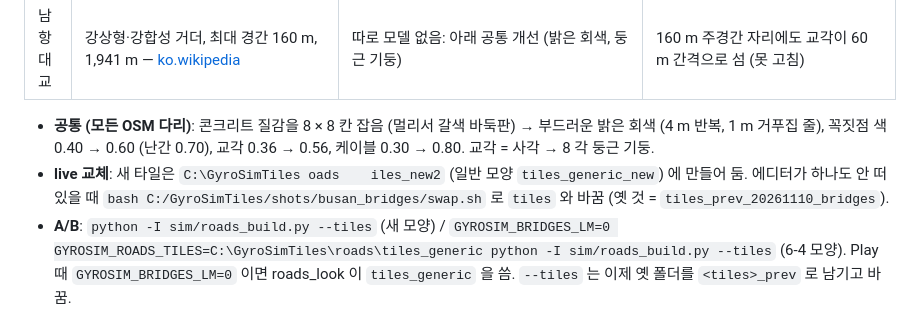
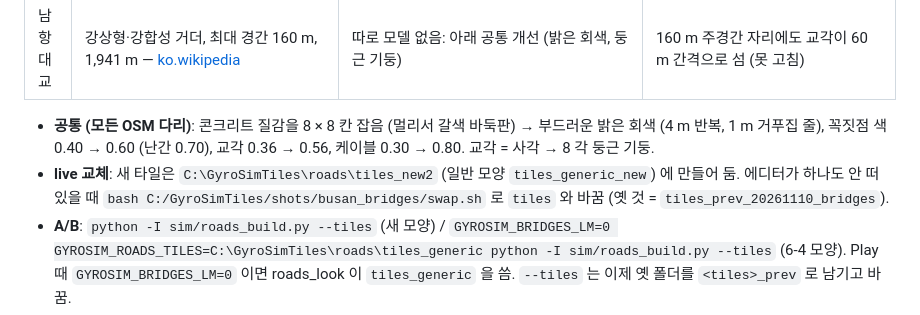
Before and after one commit to gyumingim/gyro-sim-chair, a Markdown page: docs/vworld-integration.md, the part around the change. Rendered like a GitHub page.

Commit message:
Docs: fix tile path in the bridge swap note
Co-Authored-By: Claude Opus 5.5 <noreply@anthropic.com>

```diff
--- a/docs/vworld-integration.md
+++ b/docs/vworld-integration.md
@@ -587,8 +587,7 @@ Play 화면에서 광안대교가 "갈색 바둑판 상자 두 장" 으로 보
 | 남항대교 | 강상형·강합성 거더, 최대 경간 160 m, 1,941 m — [ko.wikipedia](https://ko.wikipedia.org/wiki/남항대교) | 따로 모델 없음: 아래 공통 개선 (밝은 회색, 둥근 기둥) | 160 m 주경간 자리에도 교각이 60 m 간격으로 섬 (못 고침) |
 
 - **공통 (모든 OSM 다리)**: 콘크리트 질감을 8 × 8 칸 잡음 (멀리서 갈색 바둑판) → 부드러운 밝은 회색 (4 m 반복, 1 m 거푸집 줄), 꼭짓점 색 0.40 → 0.60 (난간 0.70), 교각 0.36 → 0.56, 케이블 0.30 → 0.80. 교각 = 사각 → 8 각 둥근 기둥.
-- **live 교체**: 새 타일은 `C:\GyroSimTiles
-oads	iles_new2` (일반 모양 `tiles_generic_new`) 에 만들어 둠. 에디터가 하나도 안 떠 있을 때 `bash C:/GyroSimTiles/shots/busan_bridges/swap.sh` 로 `tiles` 와 바꿈 (옛 것 = `tiles_prev_20261110_bridges`).
+- **live 교체**: 새 타일은 `C:\GyroSimTiles\roads\tiles_new2` (일반 모양 `tiles_generic_new`) 에 만들어 둠. 에디터가 하나도 안 떠 있을 때 `bash C:/GyroSimTiles/shots/busan_bridges/swap.sh` 로 `tiles` 와 바꿈 (옛 것 = `tiles_prev_20261110_bridges`).
 - **A/B**: `python -I sim/roads_build.py --tiles` (새 모양) / `GYROSIM_BRIDGES_LM=0 GYROSIM_ROADS_TILES=C:\GyroSimTiles\roads\tiles_generic python -I sim/roads_build.py --tiles` (6-4 모양). Play 때 `GYROSIM_BRIDGES_LM=0` 이면 roads_look 이 `tiles_generic` 을 씀. `--tiles` 는 이제 옛 폴더를 `<tiles>_prev` 로 남기고 바꿈.
 - **결과**: 꼭짓점 113 만 → 124 만, 타일 82 → 91 MB, 교각 5,390 → 5,337 (2층 겹침 제거 + 트러스 교각), 케이블 54 → 65 km.
 - **GPU** (startfpschart, 1080p 화소로 맞춤, 에디터 PIE, 각 1 회): 1 회차 광안리 해변 3.80 → 3.82, 광안대교 300 m 4.10 → 4.13, 부산항대교 4.01 → 4.06 ms; 2 회차 (주탑 수정 후) 해변 4.07 → 4.09, 부산항대교 (북항 시점) 3.96 → 4.09 ms → **+0.02–0.13 ms**. 같은 타일 '전' 끼리도 회차마다 0.27 ms 달라서 잡음 수준.
```
